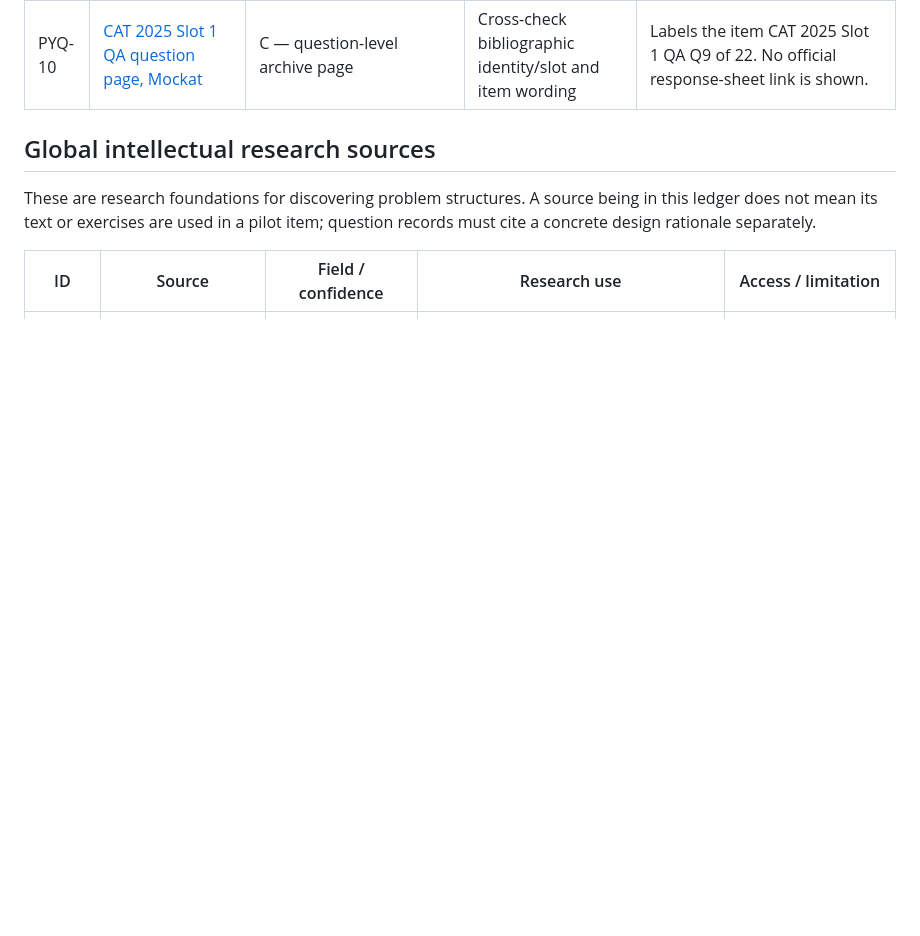
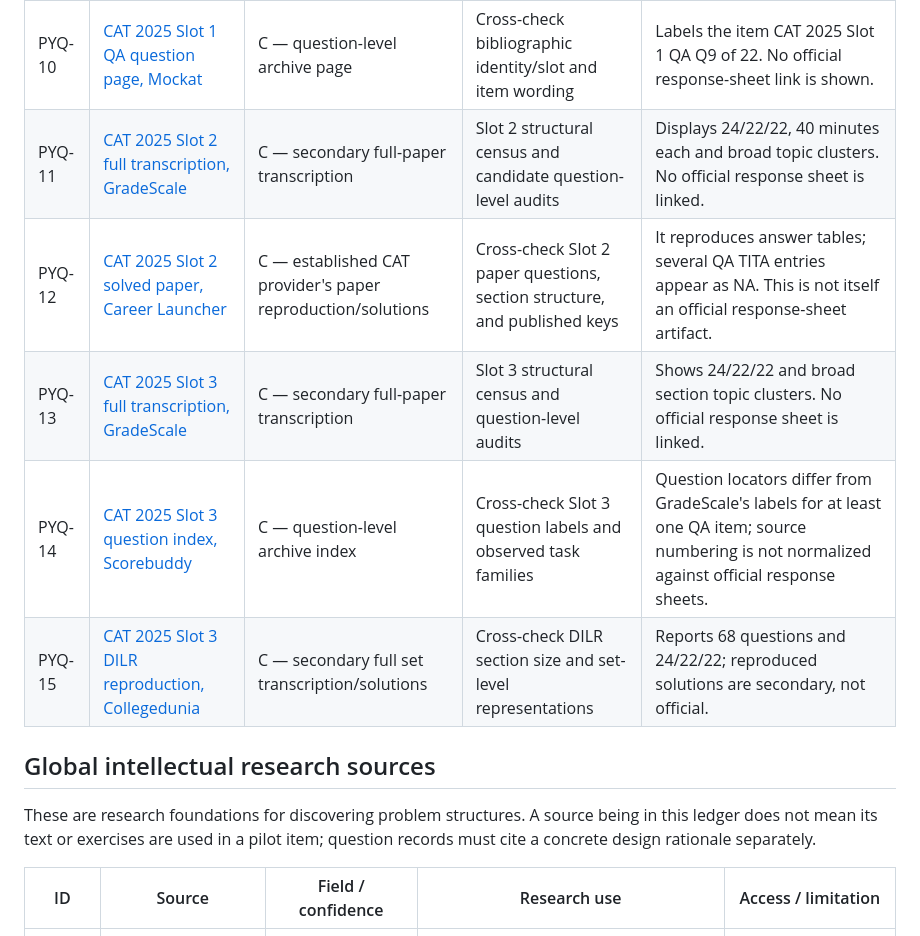
Before and after one commit to qeo1/apex-cat-lab, a Markdown page: SOURCE_LEDGER.md, the part around the change. Rendered like a GitHub page; blank space fills up the shorter version.

Commit message:
Research: update SOURCE_LEDGER.md

```diff
--- a/SOURCE_LEDGER.md
+++ b/SOURCE_LEDGER.md
@@ -19,6 +19,11 @@ Research snapshot: 2026-10-31 (Asia/Kolkata)
 | PYQ-08 | [CAT 2025 Slot 1 paper, Career Launcher](https://www.careerlauncher.com/blogs/wp-content/uploads/2025/11/CAT-Actual-Paper-2025-Slot-1-Q-Sol.pdf) | C — established CAT provider's paper reproduction/solutions | Cross-check questions and answers against another provider | Full paper reproduced; not an official response sheet. Confirms several audited numeric answers and question structure. |
 | PYQ-09 | [CAT 2025 Slot 1 QA reproduction, CATKing](https://catking.in/file/media_library/10317/6a16ce69659a4.pdf) | C — provider transcription/solution | Cross-check CAT 2025 Slot 1 QA Q3 minimum-number reasoning | Finds 268 as the minimum, with 6 factors, unlike GradeScale's explanation (which gives 628). Not a primary official key. |
 | PYQ-10 | [CAT 2025 Slot 1 QA question page, Mockat](https://mockat.com/cat-previous-year-papers/in-a-3-digit-number-n-the-digits-are-non-zero-and-distinct-cat-2025-slot-1) | C — question-level archive page | Cross-check bibliographic identity/slot and item wording | Labels the item CAT 2025 Slot 1 QA Q9 of 22. No official response-sheet link is shown. |
+| PYQ-11 | [CAT 2025 Slot 2 full transcription, GradeScale](https://www.gradscale.in/pyqs/cat/2025/2/view/) | C — secondary full-paper transcription | Slot 2 structural census and candidate question-level audits | Displays 24/22/22, 40 minutes each and broad topic clusters. No official response sheet is linked. |
+| PYQ-12 | [CAT 2025 Slot 2 solved paper, Career Launcher](https://www.careerlauncher.com/blogs/wp-content/uploads/2025/11/CAT-Actual-Paper-2025-Slot-2-Q-Sol.pdf) | C — established CAT provider's paper reproduction/solutions | Cross-check Slot 2 paper questions, section structure, and published keys | It reproduces answer tables; several QA TITA entries appear as NA. This is not itself an official response-sheet artifact. |
+| PYQ-13 | [CAT 2025 Slot 3 full transcription, GradeScale](https://www.gradscale.in/pyqs/cat/2025/3/view/) | C — secondary full-paper transcription | Slot 3 structural census and question-level audits | Shows 24/22/22 and broad section topic clusters. No official response sheet is linked. |
+| PYQ-14 | [CAT 2025 Slot 3 question index, Scorebuddy](https://scorebuddy.in/cat/pyq/2025/slot-3) | C — question-level archive index | Cross-check Slot 3 question labels and observed task families | Question locators differ from GradeScale's labels for at least one QA item; source numbering is not normalized against official response sheets. |
+| PYQ-15 | [CAT 2025 Slot 3 DILR reproduction, Collegedunia](https://image-static.collegedunia.com/public/image/DILR_Slot_3_Solutions_0fe000986a58ddcf44e02aff3926ac2b.pdf) | C — secondary full set transcription/solutions | Cross-check DILR section size and set-level representations | Reports 68 questions and 24/22/22; reproduced solutions are secondary, not official. |
 
 ## Global intellectual research sources
 
```
